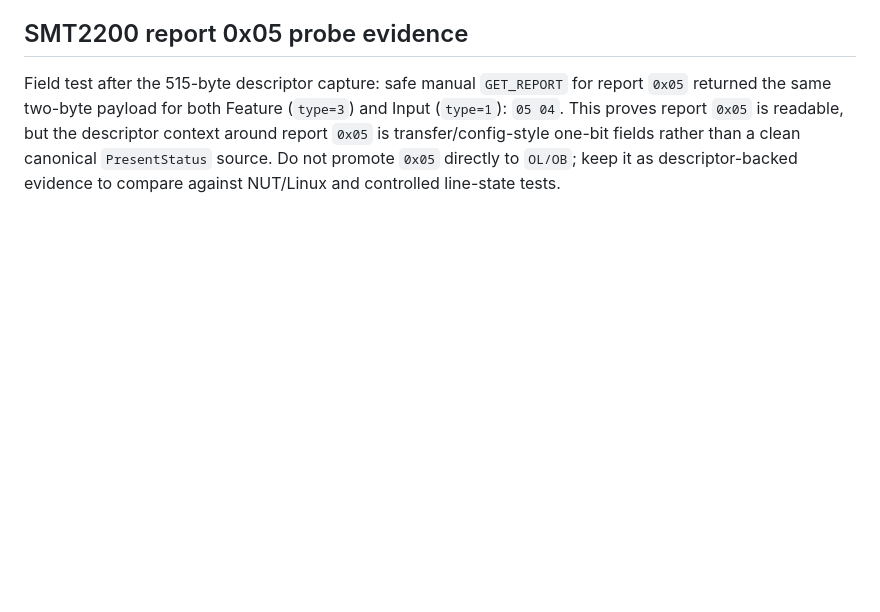
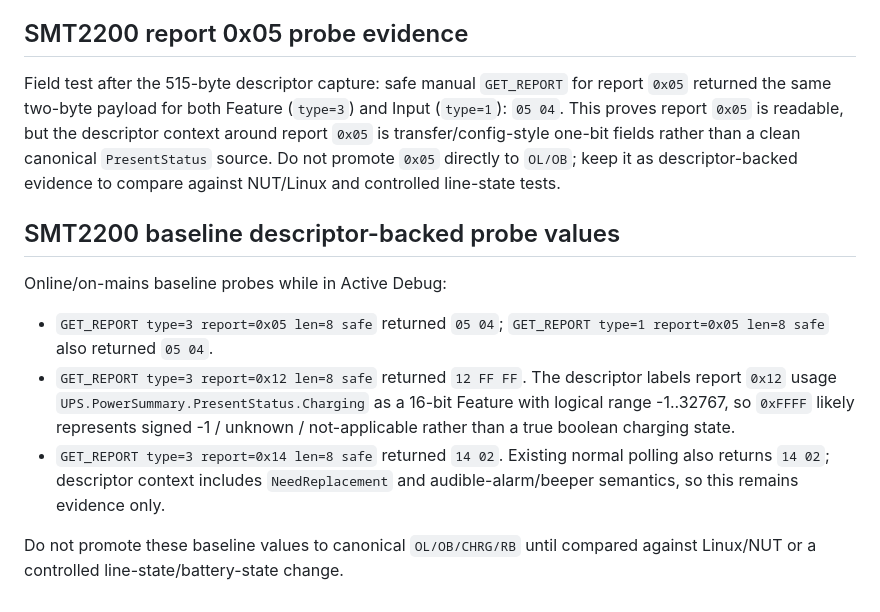
Before and after one commit to JimGat/esp32-ups-mqtt, a Markdown page: docs/protocols/nut-style-hid-refactor.md, the part around the change. Rendered like a GitHub page; blank space fills up the shorter version.

Commit message:
docs: record SMT2200 baseline report probes

```diff
--- a/docs/protocols/nut-style-hid-refactor.md
+++ b/docs/protocols/nut-style-hid-refactor.md
@@ -436,3 +436,13 @@ The descriptor dump HTTP handler no longer clears debug records or resets the de
 ## SMT2200 report 0x05 probe evidence
 
 Field test after the 515-byte descriptor capture: safe manual `GET_REPORT` for report `0x05` returned the same two-byte payload for both Feature (`type=3`) and Input (`type=1`): `05 04`. This proves report `0x05` is readable, but the descriptor context around report `0x05` is transfer/config-style one-bit fields rather than a clean canonical `PresentStatus` source. Do not promote `0x05` directly to `OL/OB`; keep it as descriptor-backed evidence to compare against NUT/Linux and controlled line-state tests.
+
+## SMT2200 baseline descriptor-backed probe values
+
+Online/on-mains baseline probes while in Active Debug:
+
+- `GET_REPORT type=3 report=0x05 len=8 safe` returned `05 04`; `GET_REPORT type=1 report=0x05 len=8 safe` also returned `05 04`.
+- `GET_REPORT type=3 report=0x12 len=8 safe` returned `12 FF FF`. The descriptor labels report `0x12` usage `UPS.PowerSummary.PresentStatus.Charging` as a 16-bit Feature with logical range -1..32767, so `0xFFFF` likely represents signed -1 / unknown / not-applicable rather than a true boolean charging state.
+- `GET_REPORT type=3 report=0x14 len=8 safe` returned `14 02`. Existing normal polling also returns `14 02`; descriptor context includes `NeedReplacement` and audible-alarm/beeper semantics, so this remains evidence only.
+
+Do not promote these baseline values to canonical `OL/OB/CHRG/RB` until compared against Linux/NUT or a controlled line-state/battery-state change.
```
